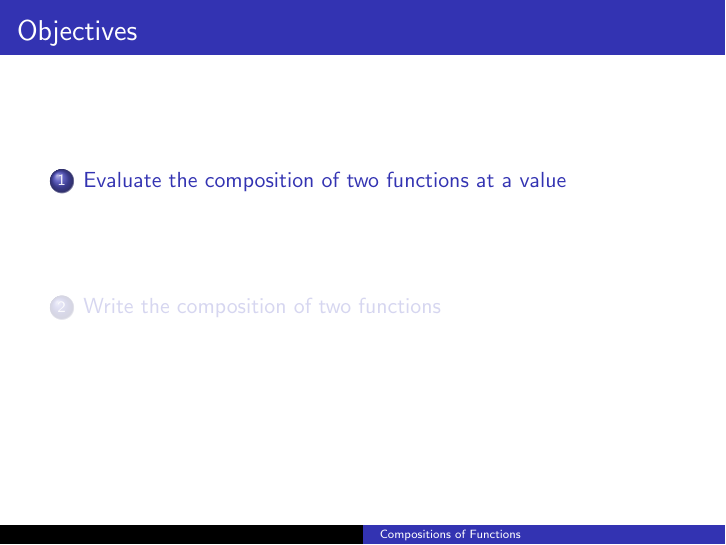
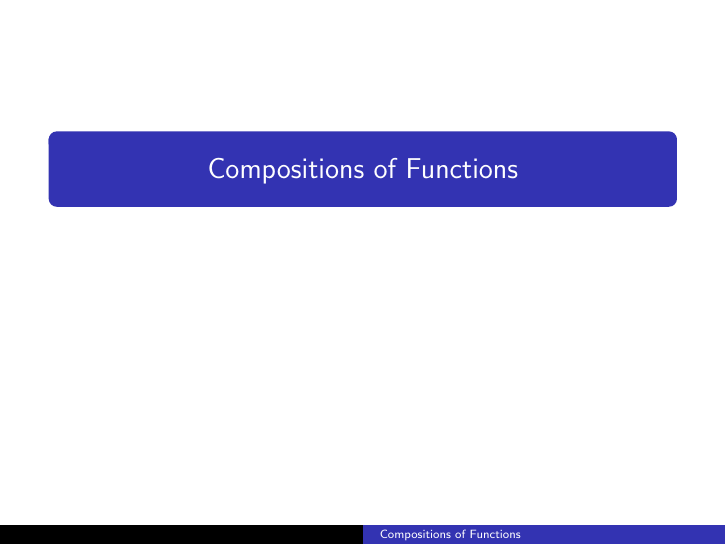
Before and after one commit to BryanBain/HA2_BEAMER, LaTeX slides (Composition_of_Functions(BEAMER).tex): page 1 of 49 before the commit and page 1 of 50 after it. Compiled offline with pdfLaTeX.

Commit message:
added title slide

```diff
--- a/Composition_of_Functions(BEAMER).tex
+++ b/Composition_of_Functions(BEAMER).tex
@@ -22,6 +22,10 @@
 }
 
 \begin{document}
+
+\begin{frame}
+    \maketitle
+\end{frame}
 
 \section{Evaluate the composition of two functions at a value}
 
```
